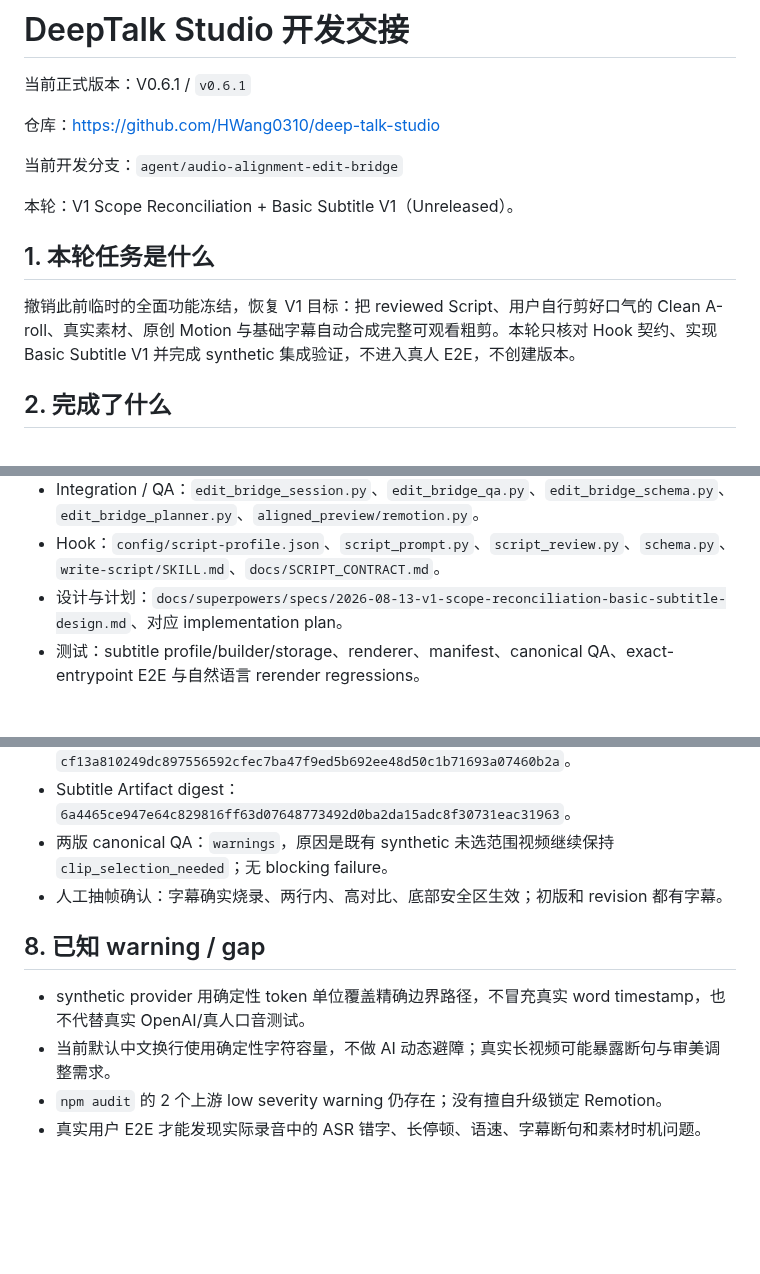
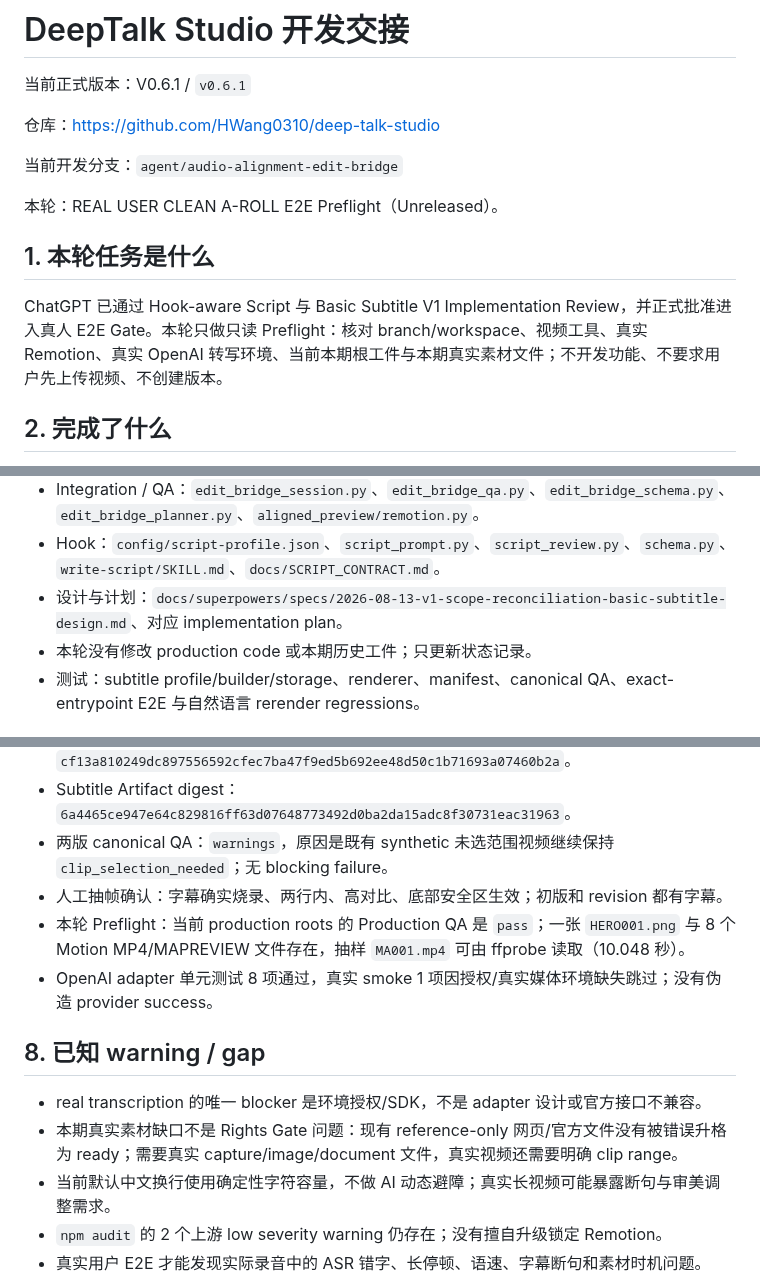
Before and after one commit to HWang0310/deep-talk-studio, a Markdown page: HANDOFF.md, 3 parts joined by grey strips. Rendered like a GitHub page; blank space fills up the shorter version.

```diff
--- a/HANDOFF.md
+++ b/HANDOFF.md
@@ -6,11 +6,11 @@
 
 当前开发分支：`agent/audio-alignment-edit-bridge`
 
-本轮：V1 Scope Reconciliation + Basic Subtitle V1（Unreleased）。
+本轮：REAL USER CLEAN A-ROLL E2E Preflight（Unreleased）。
 
 ## 1. 本轮任务是什么
 
-撤销此前临时的全面功能冻结，恢复 V1 目标：把 reviewed Script、用户自行剪好口气的 Clean A-roll、真实素材、原创 Motion 与基础字幕自动合成完整可观看粗剪。本轮只核对 Hook 契约、实现 Basic Subtitle V1 并完成 synthetic 集成验证，不进入真人 E2E，不创建版本。
+ChatGPT 已通过 Hook-aware Script 与 Basic Subtitle V1 Implementation Review，并正式批准进入真人 E2E Gate。本轮只做只读 Preflight：核对 branch/workspace、视频工具、真实 Remotion、真实 OpenAI 转写环境、当前本期根工件与本期真实素材文件；不开发功能、不要求用户先上传视频、不创建版本。
 
 ## 2. 完成了什么
 
@@ -29,6 +34,7 @@
 - Integration / QA：`edit_bridge_session.py`、`edit_bridge_qa.py`、`edit_bridge_schema.py`、`edit_bridge_planner.py`、`aligned_preview/remotion.py`。
 - Hook：`config/script-profile.json`、`script_prompt.py`、`script_review.py`、`schema.py`、`write-script/SKILL.md`、`docs/SCRIPT_CONTRACT.md`。
 - 设计与计划：`docs/superpowers/specs/2026-08-13-v1-scope-reconciliation-basic-subtitle-design.md`、对应 implementation plan。
+- 本轮没有修改 production code 或本期历史工件；只更新状态记录。
 - 测试：subtitle profile/builder/storage、renderer、manifest、canonical QA、exact-entrypoint E2E 与自然语言 rerender regressions。
 
 ## 4. 当前架构
@@ -75,10 +82,13 @@ Material/Motion Placement → Edit Bridge → subtitled visual Remotion render
 - Subtitle Artifact digest：`6a4465ce947e64c829816ff63d07648773492d0ba2da15adc8f30731eac31963`。
 - 两版 canonical QA：`warnings`，原因是既有 synthetic 未选范围视频继续保持 `clip_selection_needed`；无 blocking failure。
 - 人工抽帧确认：字幕确实烧录、两行内、高对比、底部安全区生效；初版和 revision 都有字幕。
+- 本轮 Preflight：当前 production roots 的 Production QA 是 `pass`；一张 `HERO001.png` 与 8 个 Motion MP4/MAPREVIEW 文件存在，抽样 `MA001.mp4` 可由 ffprobe 读取（10.048 秒）。
+- OpenAI adapter 单元测试 8 项通过，真实 smoke 1 项因授权/真实媒体环境缺失跳过；没有伪造 provider success。
 
 ## 8. 已知 warning / gap
 
-- synthetic provider 用确定性 token 单位覆盖精确边界路径，不冒充真实 word timestamp，也不代替真实 OpenAI/真人口音测试。
+- real transcription 的唯一 blocker 是环境授权/SDK，不是 adapter 设计或官方接口不兼容。
+- 本期真实素材缺口不是 Rights Gate 问题：现有 reference-only 网页/官方文件没有被错误升格为 ready；需要真实 capture/image/document 文件，真实视频还需要明确 clip range。
 - 当前默认中文换行使用确定性字符容量，不做 AI 动态避障；真实长视频可能暴露断句与审美调整需求。
 - `npm audit` 的 2 个上游 low severity warning 仍存在；没有擅自升级锁定 Remotion。
 - 真实用户 E2E 才能发现实际录音中的 ASR 错字、长停顿、语速、字幕断句和素材时机问题。
```
Also changed, not shown: other parts of HANDOFF.md (+11 -5 lines), CHANGELOG.md (+8 -0 lines).
